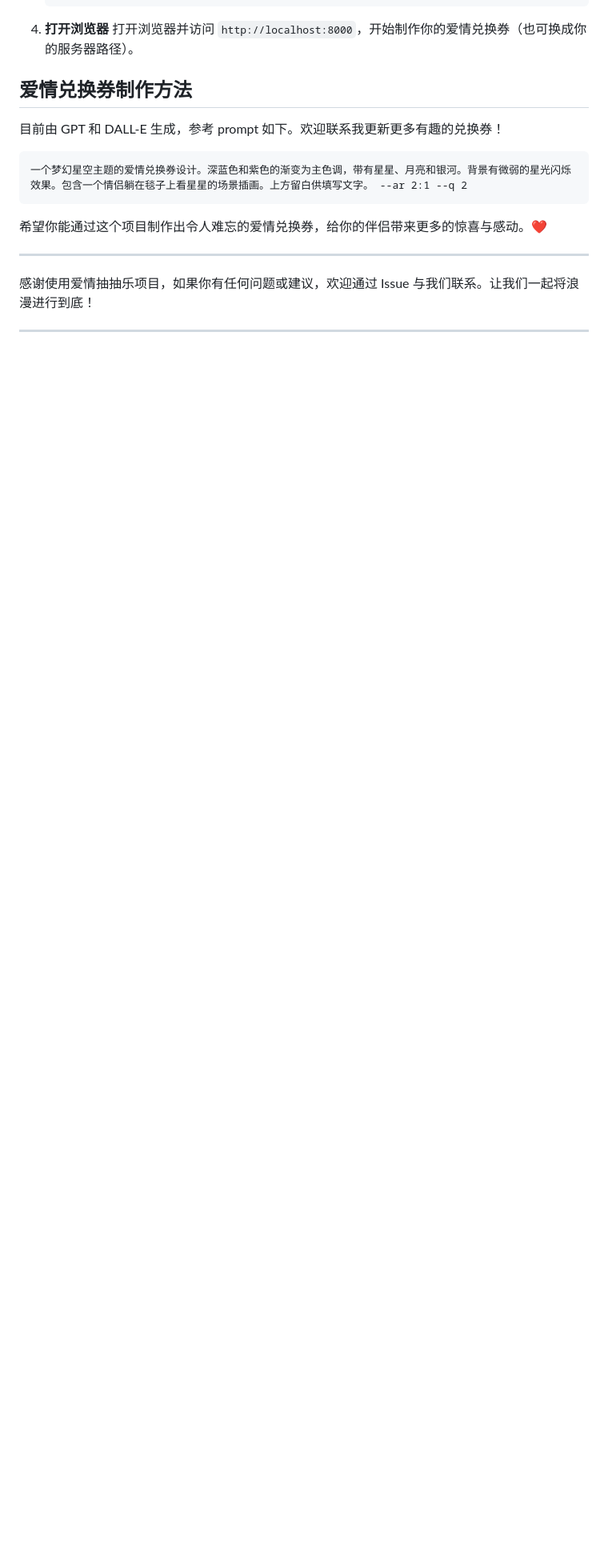
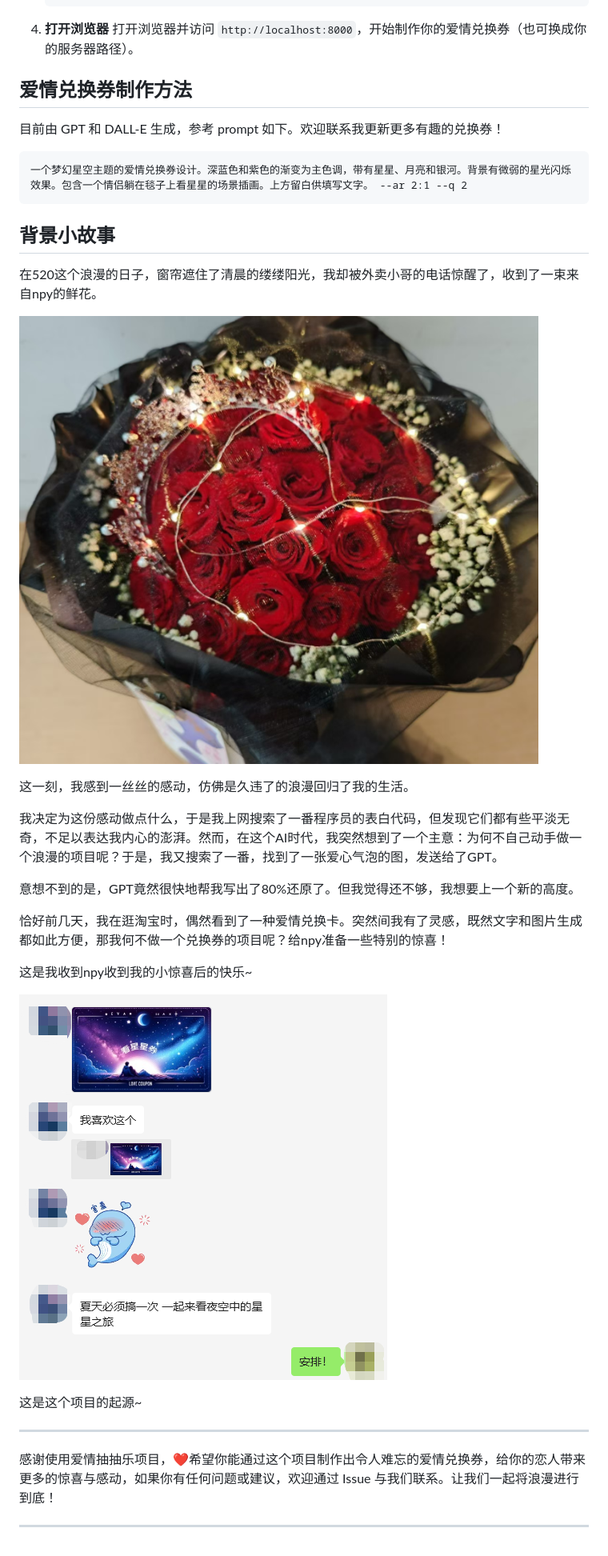
Before and after one commit to XfairyV/love_coupon, a Markdown page: README.md, the part around the change. Shown: that part at 80% size. GitHub-like rendering; pictures changed too: docs/img/img2.jpg (added), docs/img/img2.png (added); blank space fills up the shorter version.

````diff
--- a/README.md
+++ b/README.md
@@ -53,10 +53,29 @@
 一个梦幻星空主题的爱情兑换券设计。深蓝色和紫色的渐变为主色调，带有星星、月亮和银河。背景有微弱的星光闪烁效果。包含一个情侣躺在毯子上看星星的场景插画。上方留白供填写文字。 --ar 2:1 --q 2
 ```
 
-希望你能通过这个项目制作出令人难忘的爱情兑换券，给你的伴侣带来更多的惊喜与感动。❤️
+## 背景小故事
+
+在520这个浪漫的日子，窗帘遮住了清晨的缕缕阳光，我却被外卖小哥的电话惊醒了，收到了一束来自npy的鲜花。
+
+![花](docs/img/img2.jpg)
+
+这一刻，我感到一丝丝的感动，仿佛是久违了的浪漫回归了我的生活。
+
+我决定为这份感动做点什么，于是我上网搜索了一番程序员的表白代码，但发现它们都有些平淡无奇，不足以表达我内心的澎湃。然而，在这个AI时代，我突然想到了一个主意：为何不自己动手做一个浪漫的项目呢？于是，我又搜索了一番，找到了一张爱心气泡的图，发送给了GPT。
+
+意想不到的是，GPT竟然很快地帮我写出了80%还原了。但我觉得还不够，我想要上一个新的高度。
+
+恰好前几天，我在逛淘宝时，偶然看到了一种爱情兑换卡。突然间我有了灵感，既然文字和图片生成都如此方便，那我何不做一个兑换券的项目呢？给npy准备一些特别的惊喜！
+
+这是我收到npy收到我的小惊喜后的快乐~
+
+![聊天](docs/img/img2.png)
+
+这是这个项目的起源~
+
 
 ---
 
-感谢使用爱情抽抽乐项目，如果你有任何问题或建议，欢迎通过 Issue 与我们联系。让我们一起将浪漫进行到底！
+感谢使用爱情抽抽乐项目，❤️希望你能通过这个项目制作出令人难忘的爱情兑换券，给你的恋人带来更多的惊喜与感动，如果你有任何问题或建议，欢迎通过 Issue 与我们联系。让我们一起将浪漫进行到底！
 
 ---
````
